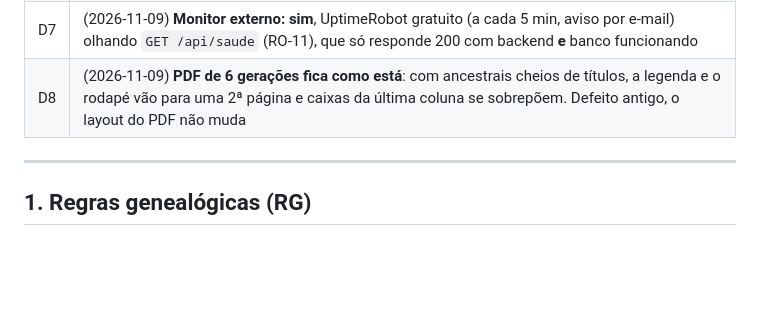
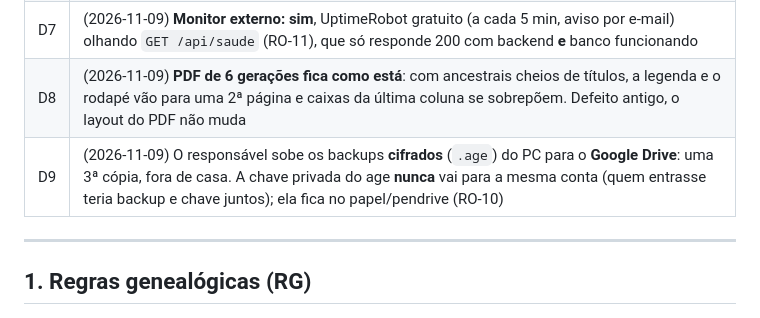
Before and after one commit to Daviif/pedigree-colombofilico, a Markdown page: docs/requisitos.md, the part around the change. Rendered like a GitHub page; blank space fills up the shorter version.

```diff
--- a/docs/requisitos.md
+++ b/docs/requisitos.md
@@ -17,6 +17,7 @@
 | D6 | (2026-11-09) **Oracle Pay As You Go: agora não**, trocar depois. Risco aceito: a conta grátis pode ter a VPS recuperada por ociosidade; o backup no PC (RO-01..10) é a defesa. Rever antes de mais clientes |
 | D7 | (2026-11-09) **Monitor externo: sim**, UptimeRobot gratuito (a cada 5 min, aviso por e-mail) olhando `GET /api/saude` (RO-11), que só responde 200 com backend **e** banco funcionando |
 | D8 | (2026-11-09) **PDF de 6 gerações fica como está**: com ancestrais cheios de títulos, a legenda e o rodapé vão para uma 2ª página e caixas da última coluna se sobrepõem. Defeito antigo, o layout do PDF não muda |
+| D9 | (2026-11-09) O responsável sobe os backups **cifrados** (`.age`) do PC para o **Google Drive**: uma 3ª cópia, fora de casa. A chave privada do age **nunca** vai para a mesma conta (quem entrasse teria backup e chave juntos); ela fica no papel/pendrive (RO-10) |
 
 ---
 
```
Also changed, not shown: docs/lancamento.md (+44 -3 lines).
